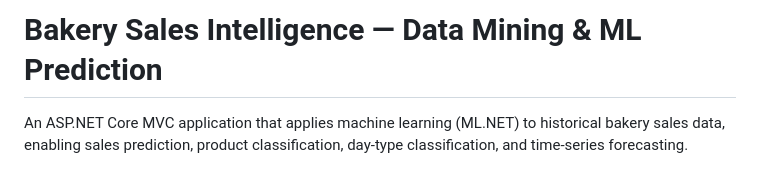
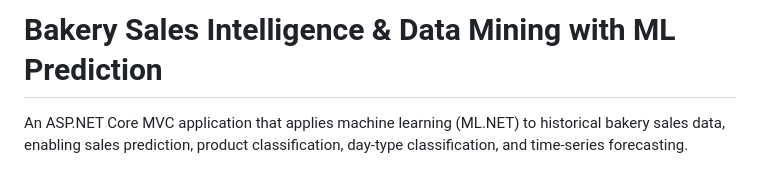
Before and after one commit to Yanko-N/BusinessInteligenceMineracaoDeDados, a Markdown page: README.md, the part around the change. Drawn GitHub-style.

Commit message:
Update project title in README.md

```diff
--- a/README.md
+++ b/README.md
@@ -1,4 +1,4 @@
-# Bakery Sales Intelligence — Data Mining & ML Prediction
+# Bakery Sales Intelligence & Data Mining with ML Prediction
 
 An ASP.NET Core MVC application that applies machine learning (ML.NET) to historical bakery sales data, enabling sales prediction, product classification, day-type classification, and time-series forecasting.
 
```
